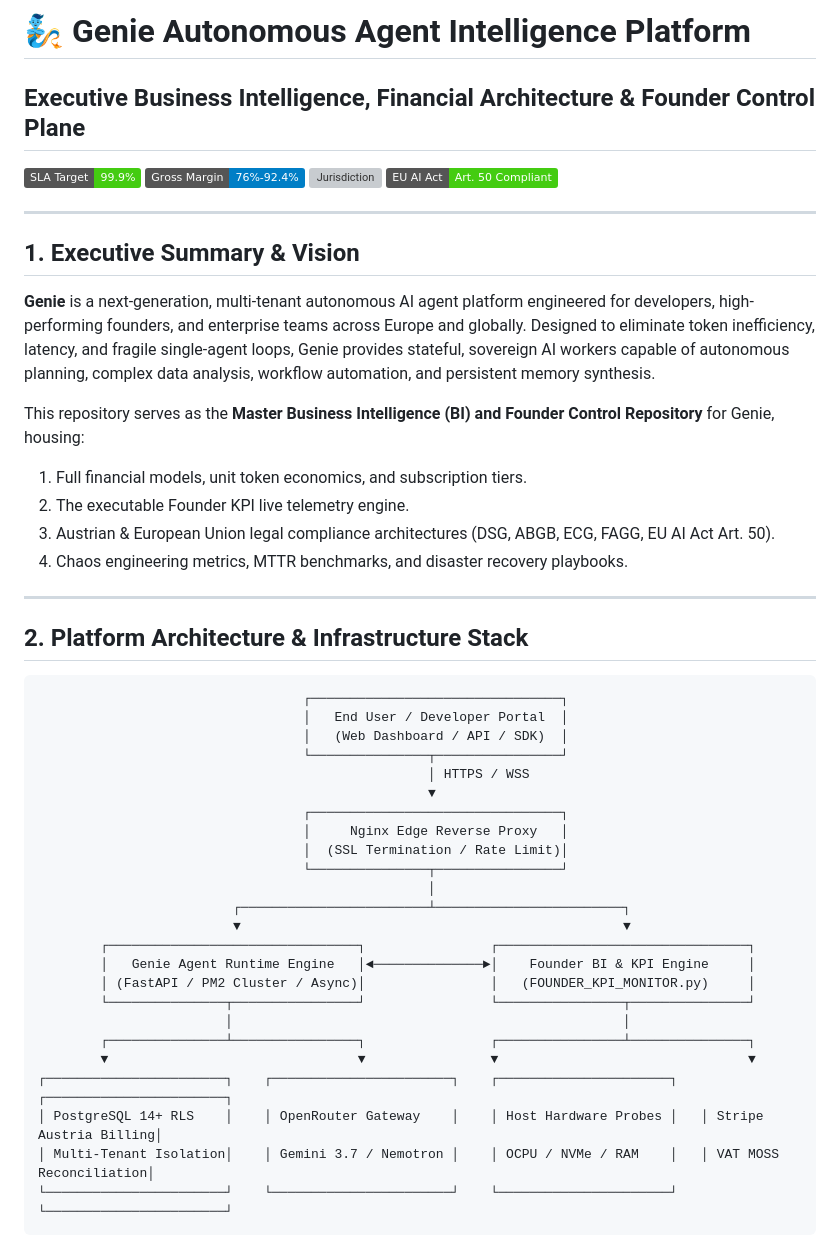
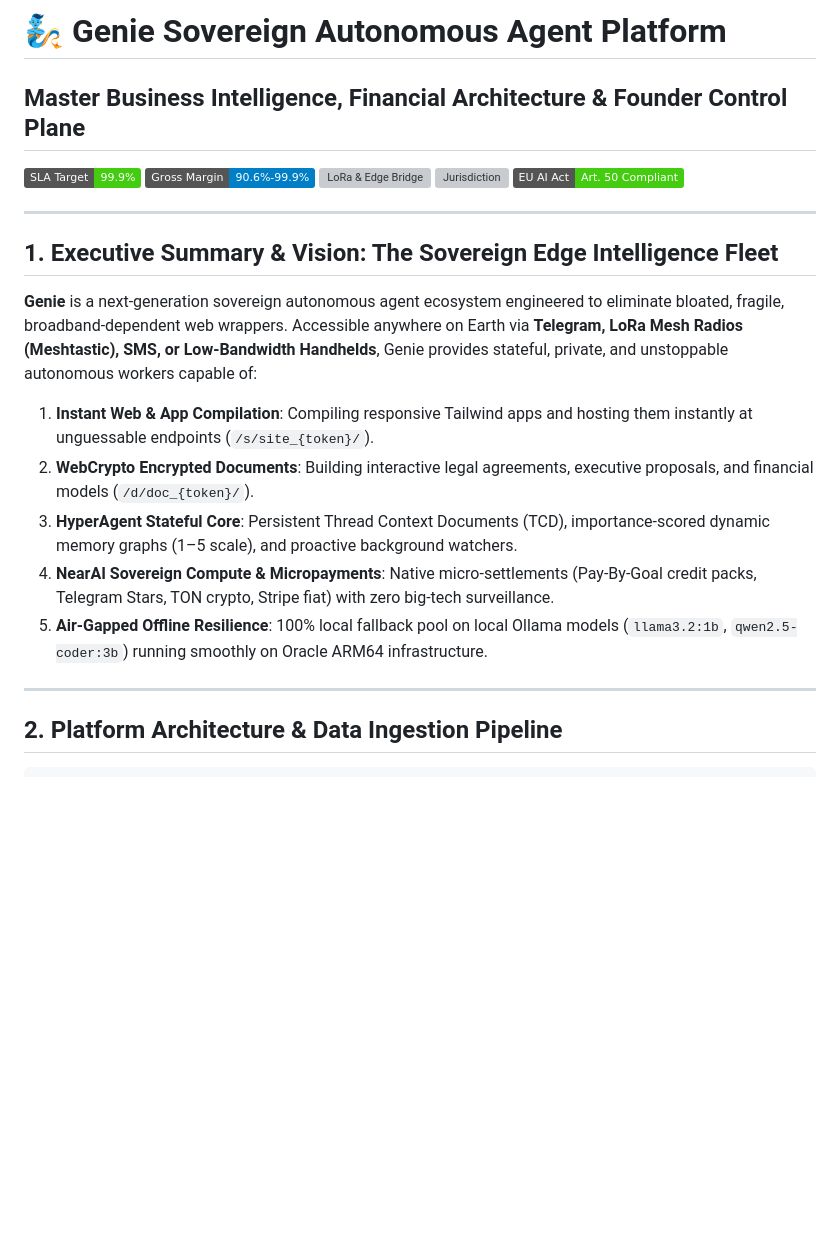
Before and after one commit to masllsam/genie-business-intelligence, a Markdown page: README.md, the part around one of its changes. GitHub-like rendering; badges without logos; blank space fills up the shorter version; grey boxes are pictures that could not be loaded.

````diff
--- a/README.md
+++ b/README.md
@@ -1,51 +1,25 @@
-# 🧞 Genie Autonomous Agent Intelligence Platform
-## Executive Business Intelligence, Financial Architecture & Founder Control Plane
+# 🧞 Genie Sovereign Autonomous Agent Platform
+## Master Business Intelligence, Financial Architecture & Founder Control Plane
 
 [![SLA Uptime](https://img.shields.io/badge/SLA%20Target-99.9%25-brightgreen)](file:///CHAOS_AND_RECOVERY_SLA.md)
-[![Gross Margin](https://img.shields.io/badge/Gross%20Margin-76%25--92.4%25-blue)](file:///BUSINESS_PLAN_AND_FINANCIAL_MODEL.md)
+[![Gross Margin](https://img.shields.io/badge/Gross%20Margin-90.6%25--99.9%25-blue)](file:///BUSINESS_PLAN_AND_FINANCIAL_MODEL.md)
+[![LoRa & Edge Bridge](https://img.shields.io/badge/Edge%20Gateway-Meshtastic%20%2F%20LoRa-purple)](file:///LORA_AND_EDGE_GATEWAY_SPEC.md)
 [![Jurisdiction](https://img.shields.io/badge/Jurisdiction-Austria%20%2F%20EU-red)](file:///LEGAL_COMPLIANCE_AUSTRIAN_EU.md)
 [![EU AI Act](https://img.shields.io/badge/EU%20AI%20Act-Art.%2050%20Compliant-success)](file:///LEGAL_COMPLIANCE_AUSTRIAN_EU.md)
 
 ---
 
-## 1. Executive Summary & Vision
+## 1. Executive Summary & Vision: The Sovereign Edge Intelligence Fleet
 
-**Genie** is a next-generation, multi-tenant autonomous AI agent platform engineered for developers, high-performing founders, and enterprise teams across Europe and globally. Designed to eliminate token inefficiency, latency, and fragile single-agent loops, Genie provides stateful, sovereign AI workers capable of autonomous planning, complex data analysis, workflow automation, and persistent memory synthesis.
-
-This repository serves as the **Master Business Intelligence (BI) and Founder Control Repository** for Genie, housing:
-1. Full financial models, unit token economics, and subscription tiers.
-2. The executable Founder KPI live telemetry engine.
-3. Austrian & European Union legal compliance architectures (DSG, ABGB, ECG, FAGG, EU AI Act Art. 50).
-4. Chaos engineering metrics, MTTR benchmarks, and disaster recovery playbooks.
+**Genie** is a next-generation sovereign autonomous agent ecosystem engineered to eliminate bloated, fragile, broadband-dependent web wrappers. Accessible anywhere on Earth via **Telegram, LoRa Mesh Radios (Meshtastic), SMS, or Low-Bandwidth Handhelds**, Genie provides stateful, private, and unstoppable autonomous workers capable of:
+1. **Instant Web & App Compilation**: Compiling responsive Tailwind apps and hosting them instantly at unguessable endpoints (`/s/site_{token}/`).
+2. **WebCrypto Encrypted Documents**: Building interactive legal agreements, executive proposals, and financial models (`/d/doc_{token}/`).
+3. **HyperAgent Stateful Core**: Persistent Thread Context Documents (TCD), importance-scored dynamic memory graphs (1–5 scale), and proactive background watchers.
+4. **NearAI Sovereign Compute & Micropayments**: Native micro-settlements (Pay-By-Goal credit packs, Telegram Stars, TON crypto, Stripe fiat) with zero big-tech surveillance.
+5. **Air-Gapped Offline Resilience**: 100% local fallback pool on local Ollama models (`llama3.2:1b`, `qwen2.5-coder:3b`) running smoothly on Oracle ARM64 infrastructure.
 
 ---
 
-## 2. Platform Architecture & Infrastructure Stack
+## 2. Platform Architecture & Data Ingestion Pipeline
 
 ```
-                                  ┌────────────────────────────────┐
-                                  │   End User / Developer Portal  │
-                                  │   (Web Dashboard / API / SDK)  │
-                                  └───────────────┬────────────────┘
-                                                  │ HTTPS / WSS
-                                                  ▼
-                                  ┌────────────────────────────────┐
-                                  │     Nginx Edge Reverse Proxy   │
-                                  │  (SSL Termination / Rate Limit)│
-                                  └───────────────┬────────────────┘
-                                                  │
-                         ┌────────────────────────┴────────────────────────┐
-                         ▼                                                 ▼
-        ┌────────────────────────────────┐                ┌────────────────────────────────┐
-        │   Genie Agent Runtime Engine   │◄──────────────►│    Founder BI & KPI Engine     │
-        │ (FastAPI / PM2 Cluster / Async)│                │   (FOUNDER_KPI_MONITOR.py)     │
-        └───────────────┬────────────────┘                └────────────────┬───────────────┘
-                        │                                                  │
-        ┌───────────────┴────────────────┐                ┌────────────────┴───────────────┐
-        ▼                                ▼                ▼                                ▼
-┌───────────────────────┐    ┌───────────────────────┐    ┌──────────────────────┐   ┌───────────────────────┐
-│ PostgreSQL 14+ RLS    │    │ OpenRouter Gateway    │    │ Host Hardware Probes │   │ Stripe Austria Billing│
-│ Multi-Tenant Isolation│    │ Gemini 3.7 / Nemotron │    │ OCPU / NVMe / RAM    │   │ VAT MOSS Reconciliation│
-└───────────────────────┘    └───────────────────────┘    └──────────────────────┘   └───────────────────────┘
-```
-
````
Also changed, not shown: other parts of README.md (+39 -58 lines), BUSINESS_PLAN_AND_FINANCIAL_MODEL.md (+134 -169 lines), LORA_AND_EDGE_GATEWAY_SPEC.md (added, +89 -0 lines).
